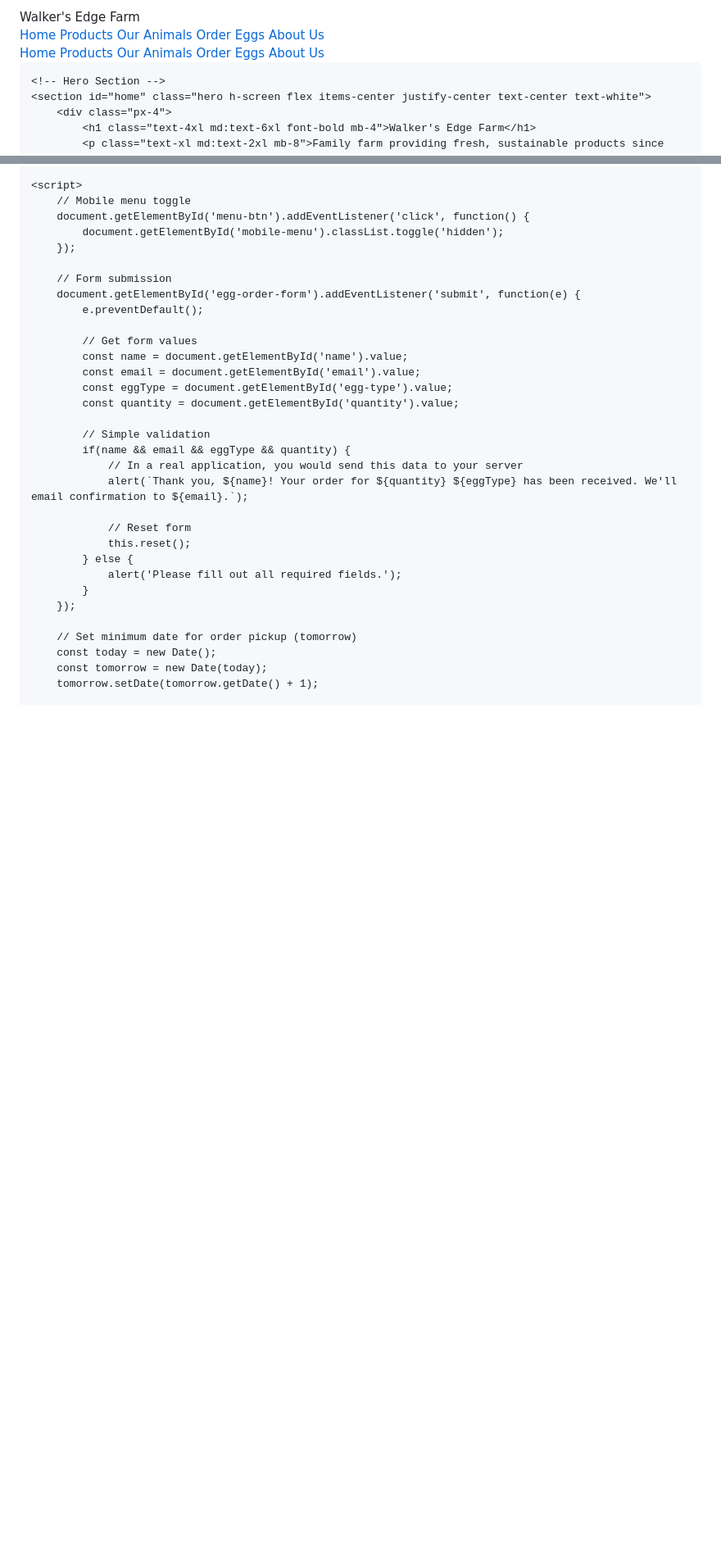
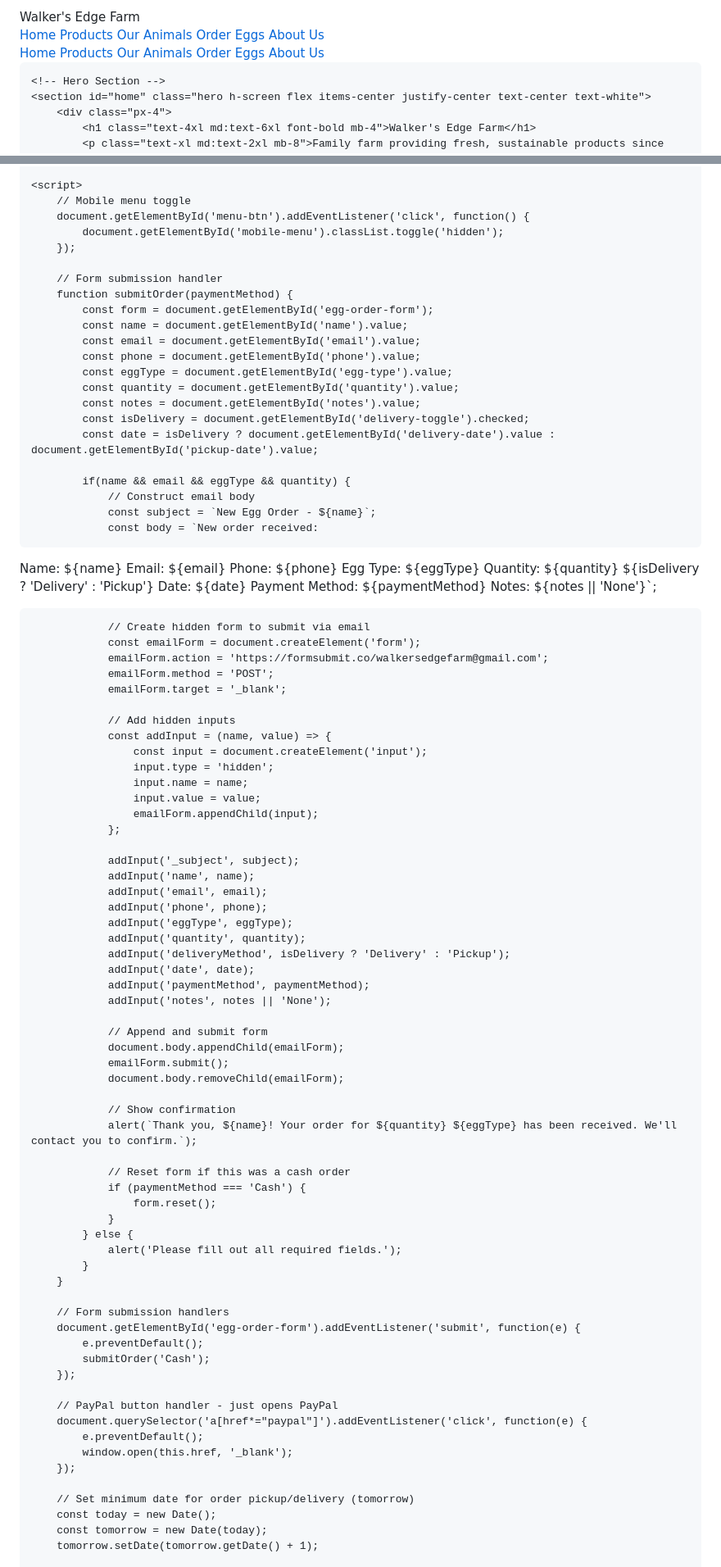
Before and after one commit to walkersedgefarm/walkersedgefarm.github.io, a Markdown page: README.md, 2 parts joined by grey strips. Shown: that part at 82% size. GitHub-like rendering; blank space fills up the shorter version.

```diff
--- a/README.md
+++ b/README.md
@@ -8,6 +8,6 @@
     <style>
         .hero {
-            background-image: linear-gradient(rgba(0, 0, 0, 0.5), rgba(0, 0, 0, 0.5)), url('https://images.unsplash.com/photo-1500595046743-cd271d694d30?ixlib=rb-4.0.3&ixid=M3wxMjA3fDB8MHxwaG90by1wYWdlfHx8fGVufDB8fHx8fA%3D%3D&auto=format&fit=crop&w=2074&q=80');
+            background-image: linear-gradient(rgba(0, 0, 0, 0.5), rgba(0, 0, 0, 0.5)), url('https://images.unsplash.com/photo-1500382017468-9049fed747ef?ixlib=rb-4.0.3&ixid=M3wxMjA3fDB8MHxwaG90by1wYWdlfHx8fGVufDB8fHx8fA%3D%3D&auto=format&fit=crop&w=2070&q=80');
             background-size: cover;
             background-position: center;
         }
@@ -554,29 +571,87 @@
             document.getElementById('mobile-menu').classList.toggle('hidden');
         });
 
-        // Form submission
-        document.getElementById('egg-order-form').addEventListener('submit', function(e) {
-            e.preventDefault();
-
-            // Get form values
+        // Form submission handler
+        function submitOrder(paymentMethod) {
+            const form = document.getElementById('egg-order-form');
             const name = document.getElementById('name').value;
             const email = document.getElementById('email').value;
+            const phone = document.getElementById('phone').value;
             const eggType = document.getElementById('egg-type').value;
             const quantity = document.getElementById('quantity').value;
+            const notes = document.getElementById('notes').value;
+            const isDelivery = document.getElementById('delivery-toggle').checked;
+            const date = isDelivery ? document.getElementById('delivery-date').value : document.getElementById('pickup-date').value;
 
-            // Simple validation
             if(name && email && eggType && quantity) {
-                // In a real application, you would send this data to your server
-                alert(`Thank you, ${name}! Your order for ${quantity} ${eggType} has been received. We'll email confirmation to ${email}.`);
+                // Construct email body
+                const subject = `New Egg Order - ${name}`;
+                const body = `New order received:
+Name: ${name}
+Email: ${email}
+Phone: ${phone}
+Egg Type: ${eggType}
+Quantity: ${quantity}
+${isDelivery ? 'Delivery' : 'Pickup'} Date: ${date}
+Payment Method: ${paymentMethod}
+Notes: ${notes || 'None'}`;
 
-                // Reset form
-                this.reset();
+                // Create hidden form to submit via email
+                const emailForm = document.createElement('form');
+                emailForm.action = 'https://formsubmit.co/walkersedgefarm@gmail.com';
+                emailForm.method = 'POST';
+                emailForm.target = '_blank';
+
+                // Add hidden inputs
+                const addInput = (name, value) => {
+                    const input = document.createElement('input');
+                    input.type = 'hidden';
+                    input.name = name;
+                    input.value = value;
+                    emailForm.appendChild(input);
+                };
+
+                addInput('_subject', subject);
+                addInput('name', name);
+                addInput('email', email);
+                addInput('phone', phone);
+                addInput('eggType', eggType);
+                addInput('quantity', quantity);
+                addInput('deliveryMethod', isDelivery ? 'Delivery' : 'Pickup');
+                addInput('date', date);
+                addInput('paymentMethod', paymentMethod);
+                addInput('notes', notes || 'None');
+
+                // Append and submit form
+                document.body.appendChild(emailForm);
+                emailForm.submit();
+                document.body.removeChild(emailForm);
+
+                // Show confirmation
+                alert(`Thank you, ${name}! Your order for ${quantity} ${eggType} has been received. We'll contact you to confirm.`);
+
+                // Reset form if this was a cash order
+                if (paymentMethod === 'Cash') {
+                    form.reset();
+                }
             } else {
                 alert('Please fill out all required fields.');
             }
+        }
+
+        // Form submission handlers
+        document.getElementById('egg-order-form').addEventListener('submit', function(e) {
+            e.preventDefault();
+            submitOrder('Cash');
         });
 
-        // Set minimum date for order pickup (tomorrow)
+        // PayPal button handler - just opens PayPal
+        document.querySelector('a[href*="paypal"]').addEventListener('click', function(e) {
+            e.preventDefault();
+            window.open(this.href, '_blank');
+        });
+
+        // Set minimum date for order pickup/delivery (tomorrow)
         const today = new Date();
         const tomorrow = new Date(today);
         tomorrow.setDate(tomorrow.getDate() + 1);
```
Also changed, not shown: other parts of README.md (+72 -43 lines).
